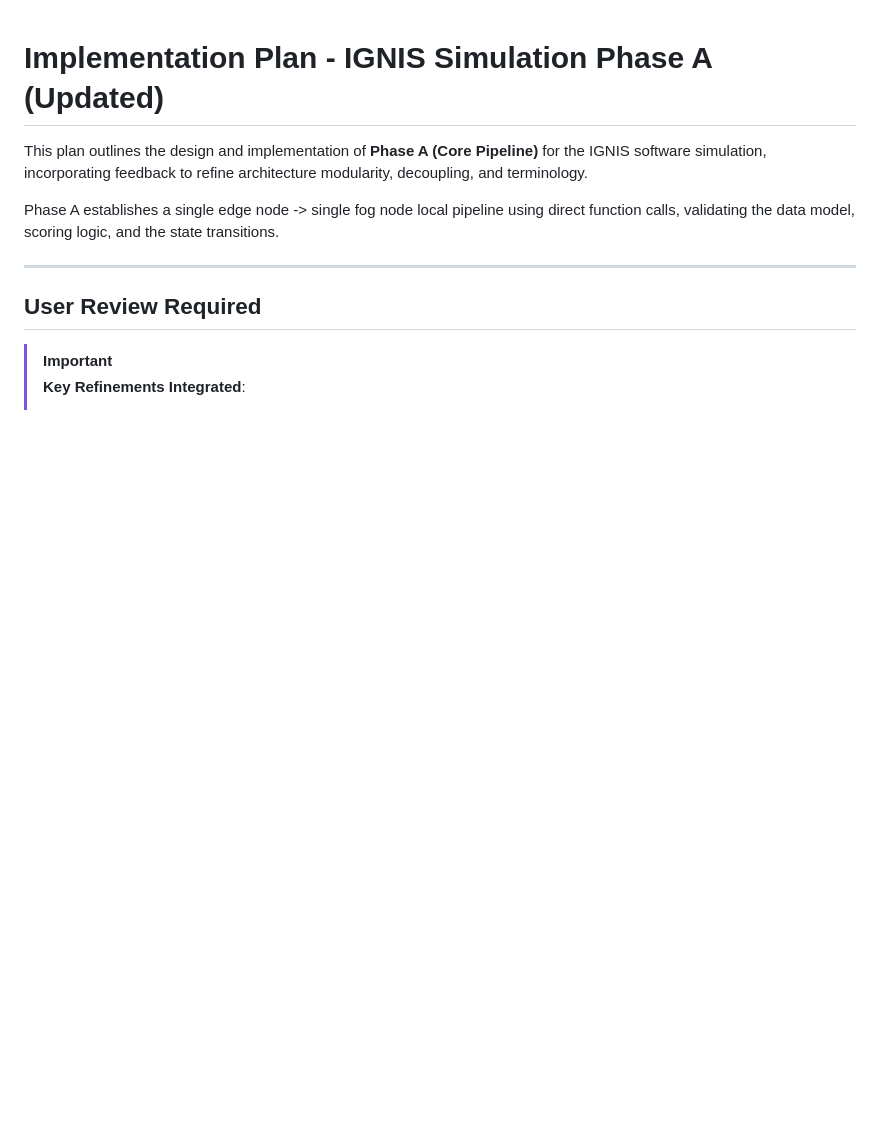
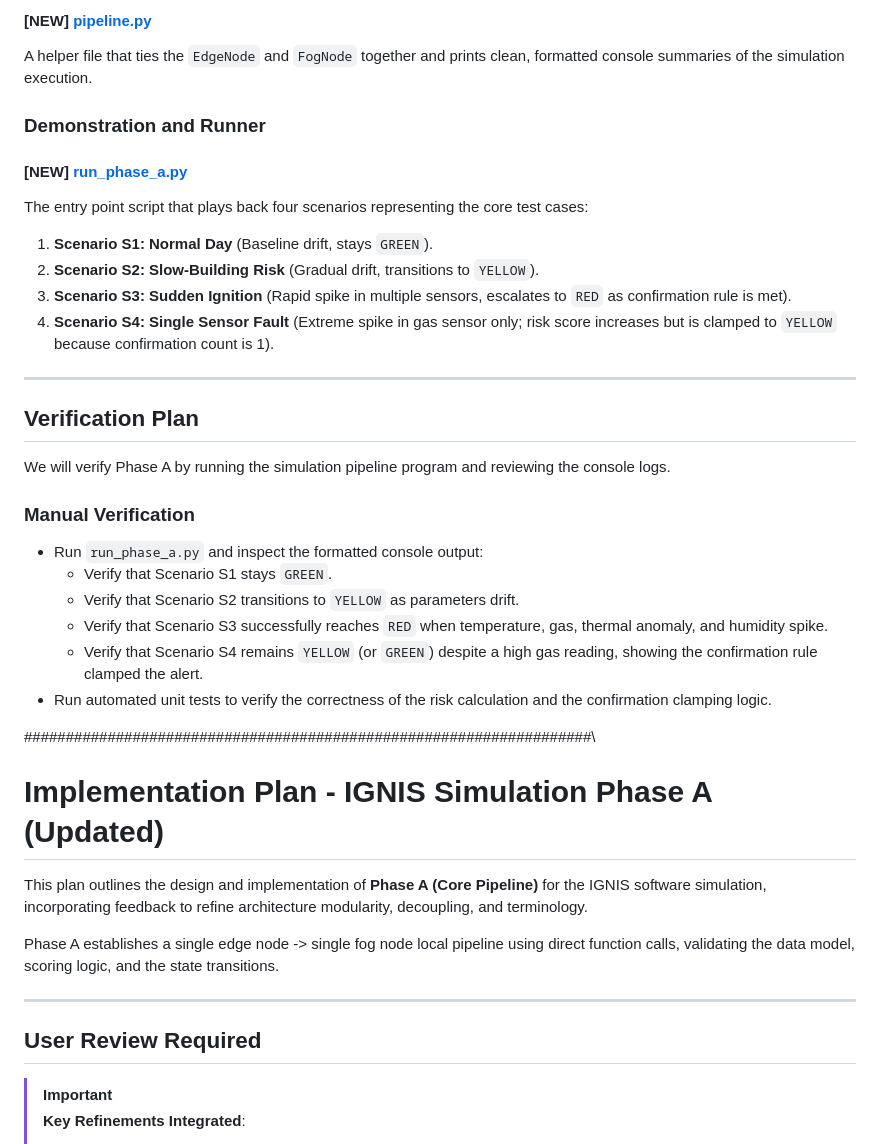
Before and after one commit to Gowshick-sapien/IGNIS, a Markdown page: phase-a/implementation_plan.md, the part around one of its changes. GitHub-like rendering; blank space fills up the shorter version.

```diff
--- a/phase-a/implementation_plan.md
+++ b/phase-a/implementation_plan.md
@@ -1,3 +58,31 @@
+#### [NEW] [pipeline.py](file:///d:/projects/IGNIS/src/pipeline.py)
+A helper file that ties the `EdgeNode` and `FogNode` together and prints clean, formatted console summaries of the simulation execution.
+
+### Demonstration and Runner
+
+#### [NEW] [run_phase_a.py](file:///d:/projects/IGNIS/run_phase_a.py)
+The entry point script that plays back four scenarios representing the core test cases:
+1. **Scenario S1: Normal Day** (Baseline drift, stays `GREEN`).
+2. **Scenario S2: Slow-Building Risk** (Gradual drift, transitions to `YELLOW`).
+3. **Scenario S3: Sudden Ignition** (Rapid spike in multiple sensors, escalates to `RED` as confirmation rule is met).
+4. **Scenario S4: Single Sensor Fault** (Extreme spike in gas sensor only; risk score increases but is clamped to `YELLOW` because confirmation count is 1).
+
+---
+
+## Verification Plan
+
+We will verify Phase A by running the simulation pipeline program and reviewing the console logs.
+
+### Manual Verification
+- Run `run_phase_a.py` and inspect the formatted console output:
+  - Verify that Scenario S1 stays `GREEN`.
+  - Verify that Scenario S2 transitions to `YELLOW` as parameters drift.
+  - Verify that Scenario S3 successfully reaches `RED` when temperature, gas, thermal anomaly, and humidity spike.
+  - Verify that Scenario S4 remains `YELLOW` (or `GREEN`) despite a high gas reading, showing the confirmation rule clamped the alert.
+- Run automated unit tests to verify the correctness of the risk calculation and the confirmation clamping logic.
+
+####################################################################\
+
 # Implementation Plan - IGNIS Simulation Phase A (Updated)
 
 This plan outlines the design and implementation of **Phase A (Core Pipeline)** for the IGNIS software simulation, incorporating feedback to refine architecture modularity, decoupling, and terminology.
```
Also changed, not shown: other parts of phase-a/implementation_plan.md (+57 -0 lines).
